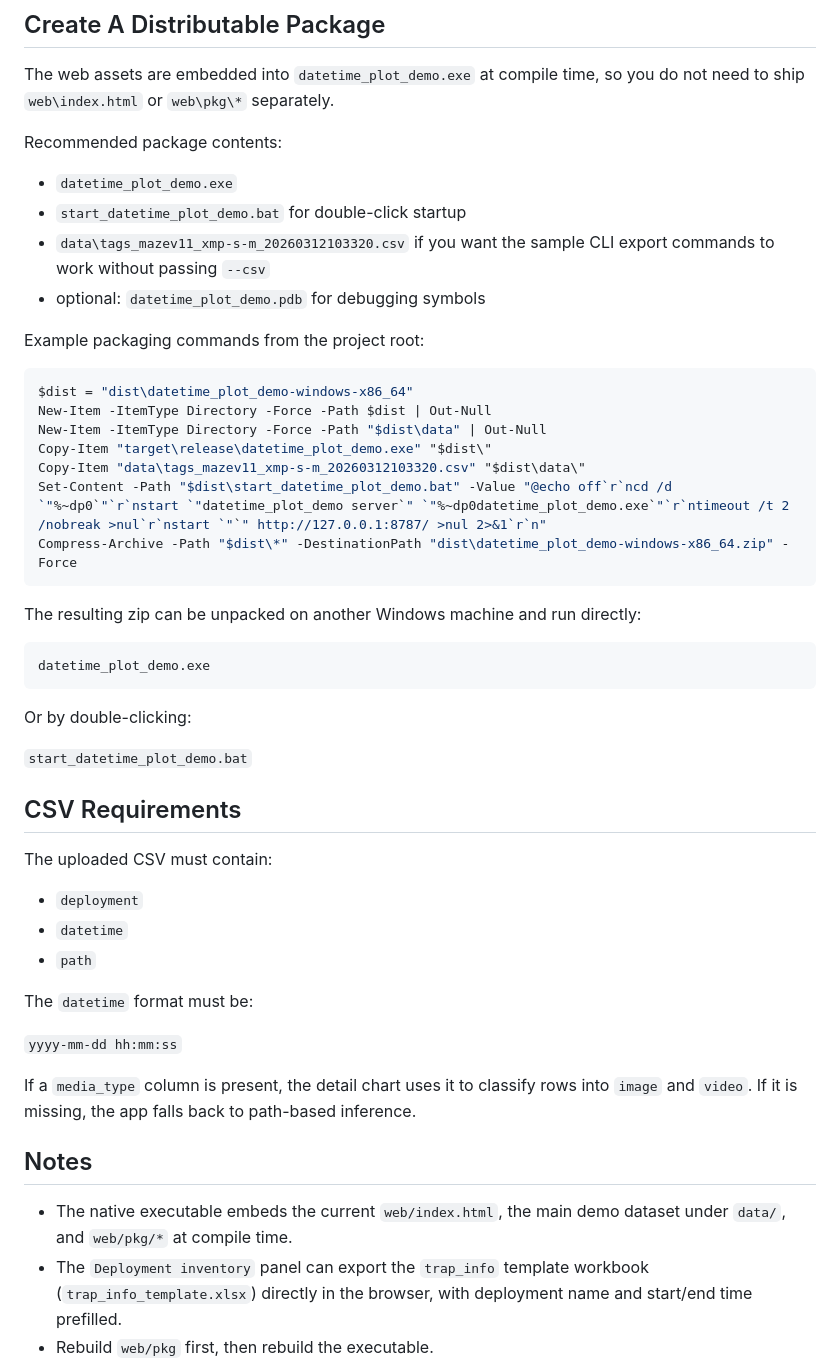
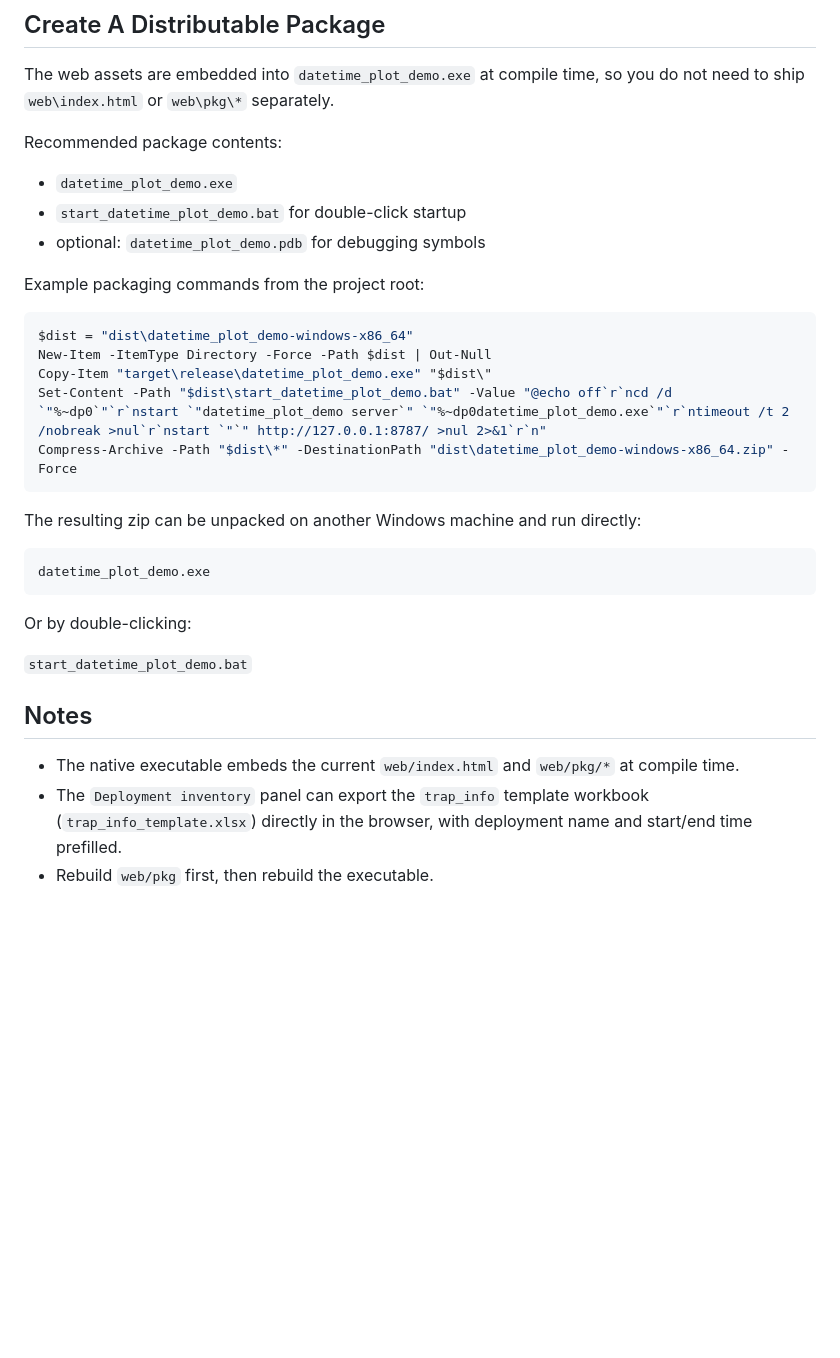
Before and after one commit to wsyxbcl/serval-charton, a Markdown page: BUILD_WINDOWS.md, the part around the change. GitHub-like rendering; blank space fills up the shorter version.

````diff
--- a/BUILD_WINDOWS.md
+++ b/BUILD_WINDOWS.md
@@ -139,7 +139,6 @@ Recommended package contents:
 
 - `datetime_plot_demo.exe`
 - `start_datetime_plot_demo.bat` for double-click startup
-- `data\tags_mazev11_xmp-s-m_20260312103320.csv` if you want the sample CLI export commands to work without passing `--csv`
 - optional: `datetime_plot_demo.pdb` for debugging symbols
 
 Example packaging commands from the project root:
@@ -147,9 +146,7 @@ Example packaging commands from the project root:
 ```powershell
 $dist = "dist\datetime_plot_demo-windows-x86_64"
 New-Item -ItemType Directory -Force -Path $dist | Out-Null
-New-Item -ItemType Directory -Force -Path "$dist\data" | Out-Null
 Copy-Item "target\release\datetime_plot_demo.exe" "$dist\"
-Copy-Item "data\tags_mazev11_xmp-s-m_20260312103320.csv" "$dist\data\"
 Set-Content -Path "$dist\start_datetime_plot_demo.bat" -Value "@echo off`r`ncd /d `"%~dp0`"`r`nstart `"datetime_plot_demo server`" `"%~dp0datetime_plot_demo.exe`"`r`ntimeout /t 2 /nobreak >nul`r`nstart `"`" http://127.0.0.1:8787/ >nul 2>&1`r`n"
 Compress-Archive -Path "$dist\*" -DestinationPath "dist\datetime_plot_demo-windows-x86_64.zip" -Force
 ```
@@ -164,23 +161,9 @@ Or by double-clicking:
 
 `start_datetime_plot_demo.bat`
 
-## CSV Requirements
-
-The uploaded CSV must contain:
-
-- `deployment`
-- `datetime`
-- `path`
-
-The `datetime` format must be:
-
-`yyyy-mm-dd hh:mm:ss`
-
-If a `media_type` column is present, the detail chart uses it to classify rows into `image` and `video`. If it is missing, the app falls back to path-based inference.
-
 ## Notes
 
-- The native executable embeds the current `web/index.html`, the main demo dataset under `data/`, and `web/pkg/*` at compile time.
+- The native executable embeds the current `web/index.html` and `web/pkg/*` at compile time.
 - The `Deployment inventory` panel can export the `trap_info` template workbook (`trap_info_template.xlsx`) directly in the browser, with deployment name and start/end time prefilled.
 - Rebuild `web/pkg` first, then rebuild the executable.
 - `cargo build --release` from `web` builds the frontend crate only; use the project root to build `datetime_plot_demo.exe`.
````
Also changed, not shown: README.md (+22 -59 lines), docs/screenshot.png (added), 5 other files.
